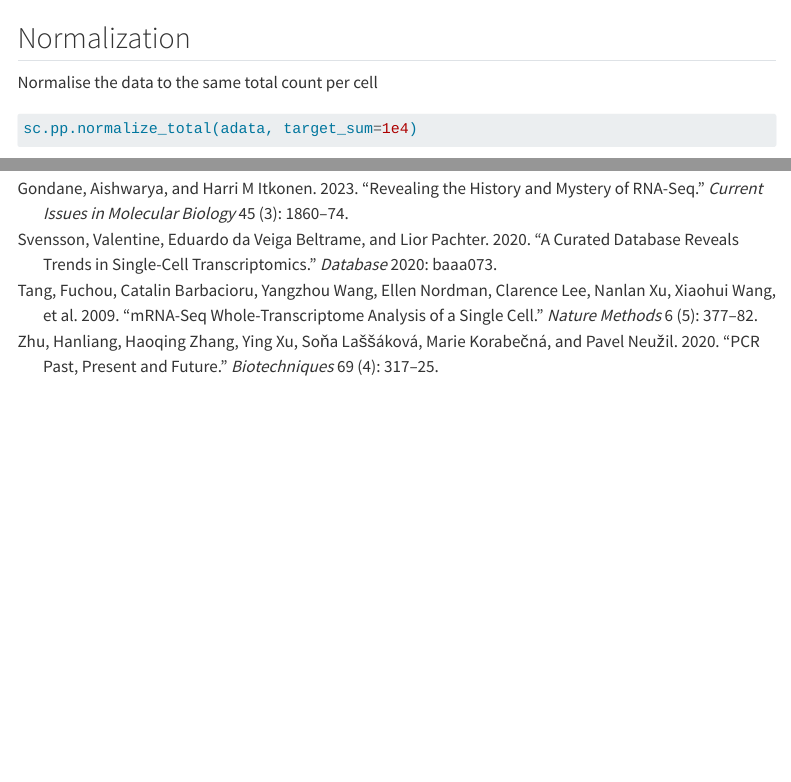
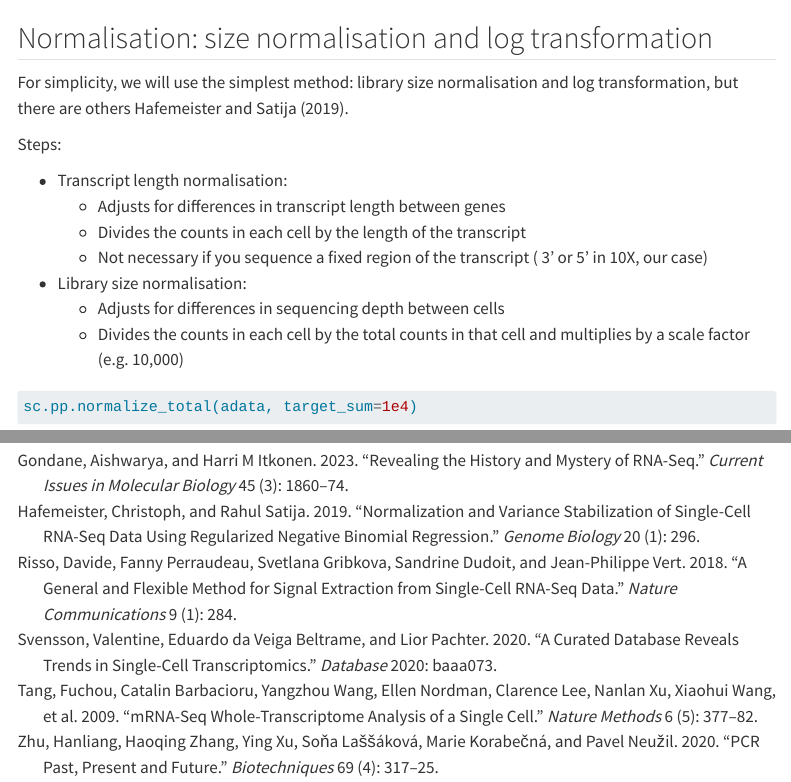
Before and after one commit to IreneRobles/scrnaseq_workshops, a Quarto document (scrnaseq_preprocessing.qmd): the page in a window 1100 px wide, from 7050 px down before the commit and from 7200 px down after it, and a second part further down, joined at a grey line. Rendered offline with R 4.5, knitr and Pandoc in place of Quarto, with nearby package versions; some code elsewhere in the file could not run offline; menus at the side of the page are left out; long lines of code are wrapped.

Commit message:
docs: improve normalisation

````diff
--- a/bibliograpy.bib
+++ b/bibliograpy.bib
@@ -40,3 +40,25 @@
   year={2020},
   publisher={Oxford University Press UK}
 }
+
+@article{hafemeister2019normalization,
+  title={Normalization and variance stabilization of single-cell RNA-seq data using regularized negative binomial regression},
+  author={Hafemeister, Christoph and Satija, Rahul},
+  journal={Genome biology},
+  volume={20},
+  number={1},
+  pages={296},
+  year={2019},
+  publisher={Springer}
+}
+
+@article{risso2018general,
+  title={A general and flexible method for signal extraction from single-cell RNA-seq data},
+  author={Risso, Davide and Perraudeau, Fanny and Gribkova, Svetlana and Dudoit, Sandrine and Vert, Jean-Philippe},
+  journal={Nature communications},
+  volume={9},
+  number={1},
+  pages={284},
+  year={2018},
+  publisher={Nature Publishing Group UK London}
+}
--- a/scrnaseq_preprocessing.qmd
+++ b/scrnaseq_preprocessing.qmd
@@ -283,9 +287,22 @@ sc.pp.filter_genes(adata, min_cells=5)
 adata = adata[adata.obs.n_genes_by_counts < 2500, :]
 adata = adata[adata.obs.pct_counts_mt < 5, :]
 ```
-## Normalization
 
-Normalise the data to the same total count per cell
+
+## Normalisation: size normalisation and log transformation
+
+For simplicity, we will use the simplest method: library size normalisation and log transformation, but there are others
+[@risso2018general, @hafemeister2019normalization].
+
+Steps:
+
+- Transcript length normalisation:
+    - Adjusts for differences in transcript length between genes
+    - Divides the counts in each cell by the length of the transcript
+    - Not necessary if you sequence a fixed region of the transcript ( 3' or 5' in 10X, our case)
+- Library size normalisation:
+    - Adjusts for differences in sequencing depth between cells
+    - Divides the counts in each cell by the total counts in that cell and multiplies by a scale factor (e.g. 10,000)
 ```{python}
 sc.pp.normalize_total(adata, target_sum=1e4)
 ```
````
Also changed, not shown: scrnaseq_preprocessing.qmd (10 more changed lines), 1 other file.
